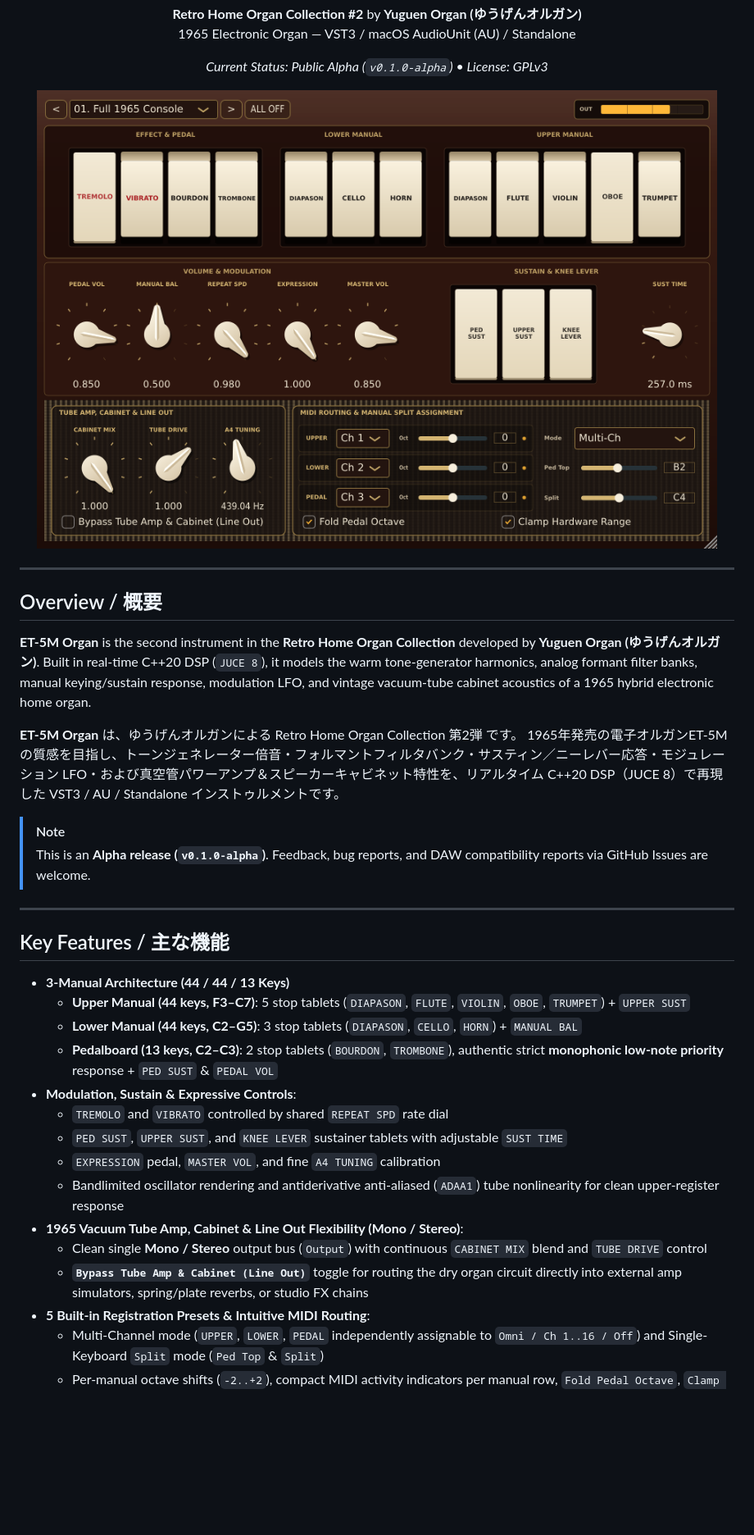
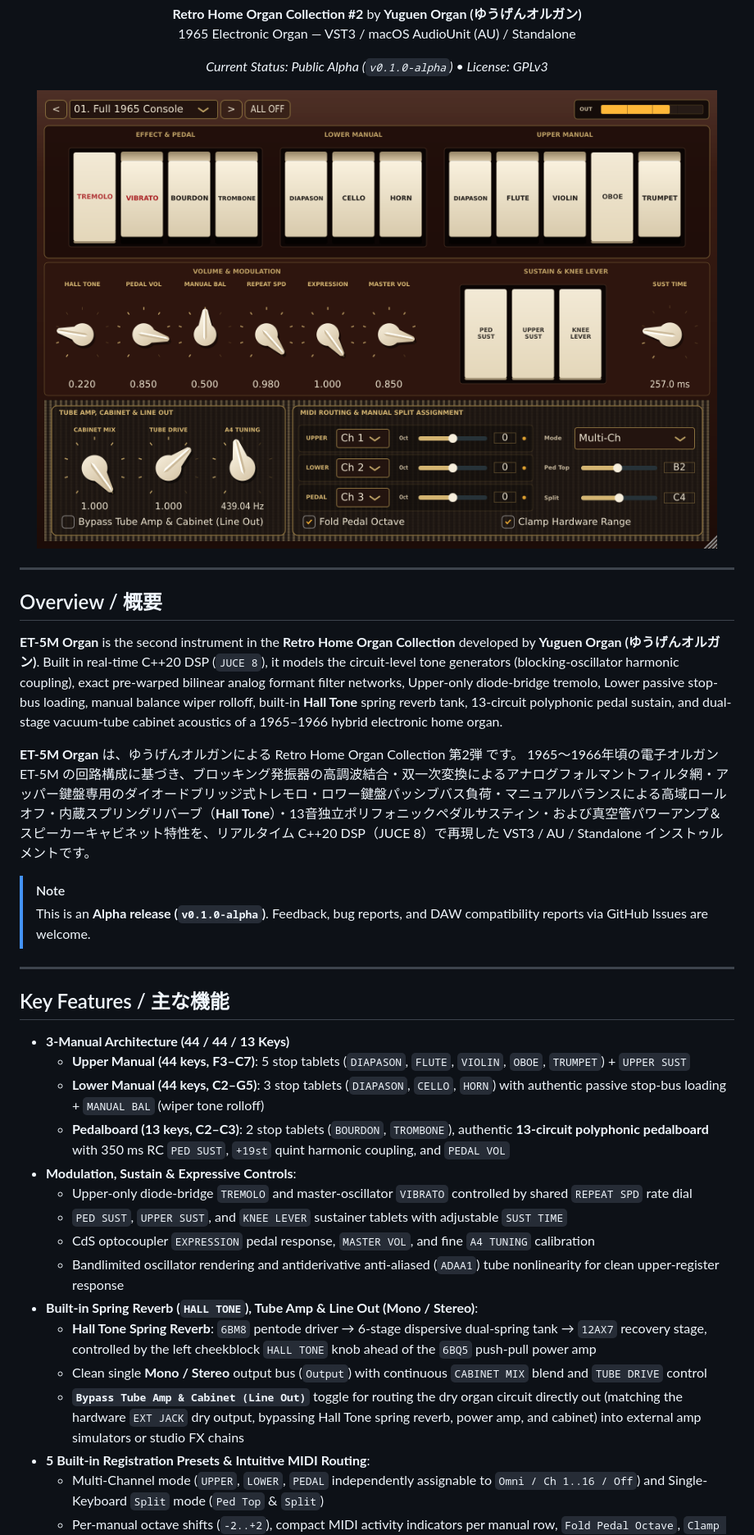
Before and after one commit to yugen-tanaka/et-5m-organ, a Markdown page: README.md, the part around one of its changes. Shown at 82% size. Rendered like a GitHub page; pictures changed too: assets/gui_screenshot.png; blank space fills up the shorter version.

Commit message:
feat: upgrade to circuit-based physical model, Hall Tone spring reverb, and 13-circuit polyphonic pedal

```diff
--- a/README.md
+++ b/README.md
@@ -20,10 +20,10 @@
 ## Overview / 概要
 
 **ET-5M Organ** is the second instrument in the **Retro Home Organ Collection** developed by **Yuguen Organ (ゆうげんオルガン)**.
-Built in real-time C++20 DSP (`JUCE 8`), it models the warm tone-generator harmonics, analog formant filter banks, manual keying/sustain response, modulation LFO, and vintage vacuum-tube cabinet acoustics of a 1965 hybrid electronic home organ.
+Built in real-time C++20 DSP (`JUCE 8`), it models the circuit-level tone generators (blocking-oscillator harmonic coupling), exact pre-warped bilinear analog formant filter networks, Upper-only diode-bridge tremolo, Lower passive stop-bus loading, manual balance wiper rolloff, built-in **Hall Tone** spring reverb tank, 13-circuit polyphonic pedal sustain, and dual-stage vacuum-tube cabinet acoustics of a 1965–1966 hybrid electronic home organ.
 
 **ET-5M Organ** は、ゆうげんオルガンによる Retro Home Organ Collection 第2弾 です。
-1965年発売の電子オルガンET-5Mの質感を目指し、トーンジェネレーター倍音・フォルマントフィルタバンク・サスティン／ニーレバー応答・モジュレーション LFO・および真空管パワーアンプ＆スピーカーキャビネット特性を、リアルタイム C++20 DSP（JUCE 8）で再現した VST3 / AU / Standalone インストゥルメントです。
+1965〜1966年頃の電子オルガン ET-5M の回路構成に基づき、ブロッキング発振器の高調波結合・双一次変換によるアナログフォルマントフィルタ網・アッパー鍵盤専用のダイオードブリッジ式トレモロ・ロワー鍵盤パッシブバス負荷・マニュアルバランスによる高域ロールオフ・内蔵スプリングリバーブ（**Hall Tone**）・13音独立ポリフォニックペダルサスティン・および真空管パワーアンプ＆スピーカーキャビネット特性を、リアルタイム C++20 DSP（JUCE 8）で再現した VST3 / AU / Standalone インストゥルメントです。
 
 > [!NOTE]
 > This is an **Alpha release (`v0.1.0-alpha`)**. Feedback, bug reports, and DAW compatibility reports via GitHub Issues are welcome.
@@ -34,16 +34,17 @@ Built in real-time C++20 DSP (`JUCE 8`), it models the warm tone-generator harmo
 
 - **3-Manual Architecture (44 / 44 / 13 Keys)**
   - **Upper Manual (44 keys, F3–C7)**: 5 stop tablets (`DIAPASON`, `FLUTE`, `VIOLIN`, `OBOE`, `TRUMPET`) + `UPPER SUST`
-  - **Lower Manual (44 keys, C2–G5)**: 3 stop tablets (`DIAPASON`, `CELLO`, `HORN`) + `MANUAL BAL`
-  - **Pedalboard (13 keys, C2–C3)**: 2 stop tablets (`BOURDON`, `TROMBONE`), authentic strict **monophonic low-note priority** response + `PED SUST` & `PEDAL VOL`
+  - **Lower Manual (44 keys, C2–G5)**: 3 stop tablets (`DIAPASON`, `CELLO`, `HORN`) with authentic passive stop-bus loading + `MANUAL BAL` (wiper tone rolloff)
+  - **Pedalboard (13 keys, C2–C3)**: 2 stop tablets (`BOURDON`, `TROMBONE`), authentic **13-circuit polyphonic pedalboard** with 350 ms RC `PED SUST`, `+19st` quint harmonic coupling, and `PEDAL VOL`
 - **Modulation, Sustain & Expressive Controls**:
-  - `TREMOLO` and `VIBRATO` controlled by shared `REPEAT SPD` rate dial
+  - Upper-only diode-bridge `TREMOLO` and master-oscillator `VIBRATO` controlled by shared `REPEAT SPD` rate dial
   - `PED SUST`, `UPPER SUST`, and `KNEE LEVER` sustainer tablets with adjustable `SUST TIME`
-  - `EXPRESSION` pedal, `MASTER VOL`, and fine `A4 TUNING` calibration
+  - CdS optocoupler `EXPRESSION` pedal response, `MASTER VOL`, and fine `A4 TUNING` calibration
   - Bandlimited oscillator rendering and antiderivative anti-aliased (`ADAA1`) tube nonlinearity for clean upper-register response
-- **1965 Vacuum Tube Amp, Cabinet & Line Out Flexibility (Mono / Stereo)**:
+- **Built-in Spring Reverb (`HALL TONE`), Tube Amp & Line Out (Mono / Stereo)**:
+  - **Hall Tone Spring Reverb**: `6BM8` pentode driver → 6-stage dispersive dual-spring tank → `12AX7` recovery stage, controlled by the left cheekblock `HALL TONE` knob ahead of the `6BQ5` push-pull power amp
   - Clean single **Mono / Stereo** output bus (`Output`) with continuous `CABINET MIX` blend and `TUBE DRIVE` control
-  - **`Bypass Tube Amp & Cabinet (Line Out)`** toggle for routing the dry organ circuit directly into external amp simulators, spring/plate reverbs, or studio FX chains
+  - **`Bypass Tube Amp & Cabinet (Line Out)`** toggle for routing the dry organ circuit directly out (matching the hardware `EXT JACK` dry output, bypassing Hall Tone spring reverb, power amp, and cabinet) into external amp simulators or studio FX chains
 - **5 Built-in Registration Presets & Intuitive MIDI Routing**:
   - Multi-Channel mode (`UPPER`, `LOWER`, `PEDAL` independently assignable to `Omni / Ch 1..16 / Off`) and Single-Keyboard `Split` mode (`Ped Top` & `Split`)
   - Per-manual octave shifts (`-2..+2`), compact MIDI activity indicators per manual row, `Fold Pedal Octave`, `Clamp Hardware Range`, `CC#11` Expression, `CC#7` Volume, and `CC#64` Knee/Sustain pedal support
```
Also changed, not shown: other parts of README.md (+1 -1 lines), 11 other files.
